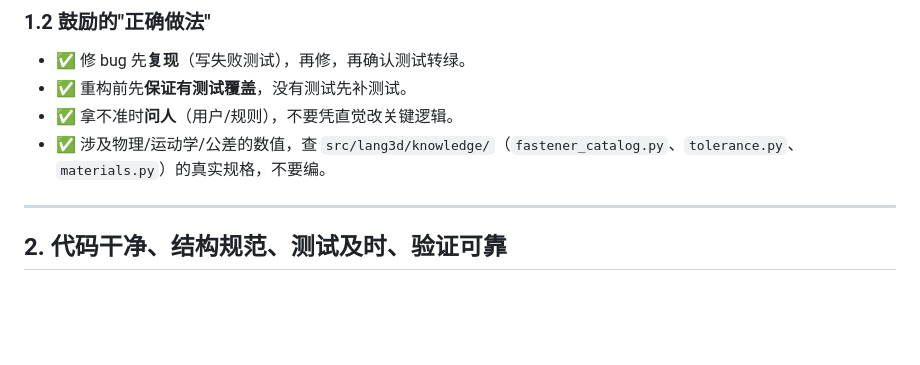
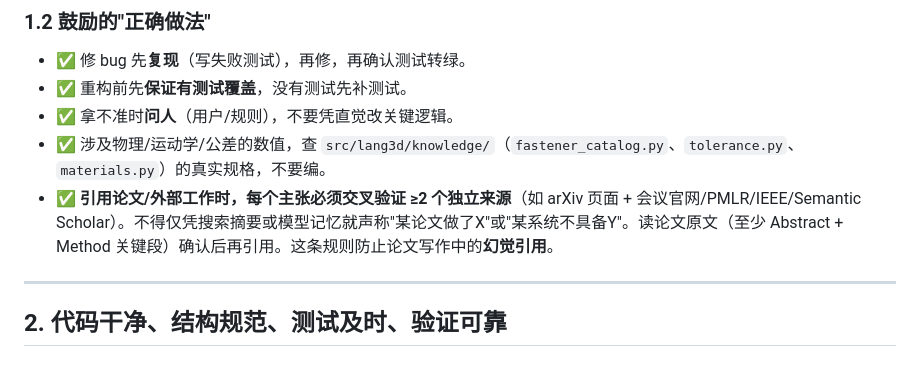
Before and after one commit to xyc200602/language-3d, a Markdown page: AGENTS.md, the part around the change. Drawn GitHub-style; blank space fills up the shorter version.

```diff
--- a/AGENTS.md
+++ b/AGENTS.md
@@ -37,6 +37,7 @@ Language-3D Agent：自然语言 → 生产级机器人装配体（STL/STEP/URDF
 - ✅ 重构前先**保证有测试覆盖**，没有测试先补测试。
 - ✅ 拿不准时**问人**（用户/规则），不要凭直觉改关键逻辑。
 - ✅ 涉及物理/运动学/公差的数值，查 `src/lang3d/knowledge/`（`fastener_catalog.py`、`tolerance.py`、`materials.py`）的真实规格，不要编。
+- ✅ **引用论文/外部工作时，每个主张必须交叉验证 ≥2 个独立来源**（如 arXiv 页面 + 会议官网/PMLR/IEEE/Semantic Scholar）。不得仅凭搜索摘要或模型记忆就声称"某论文做了X"或"某系统不具备Y"。读论文原文（至少 Abstract + Method 关键段）确认后再引用。这条规则防止论文写作中的**幻觉引用**。
 
 ---
 
```
Also changed, not shown: docs/paper/outline.md (added, +261 -0 lines).
